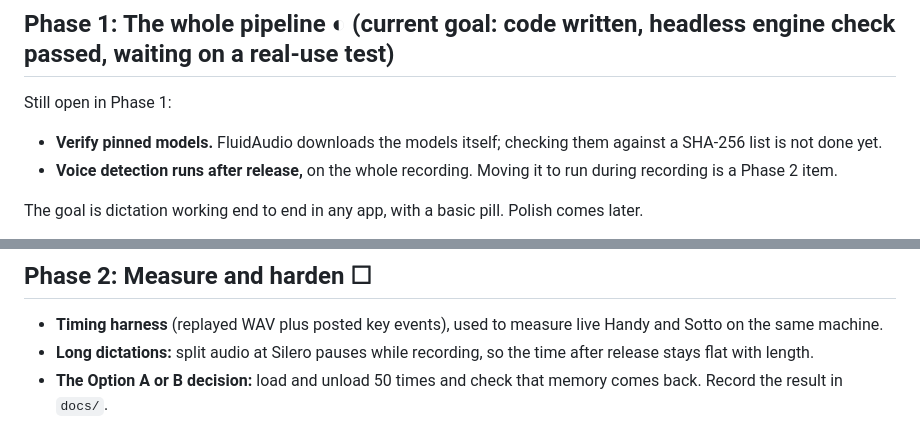
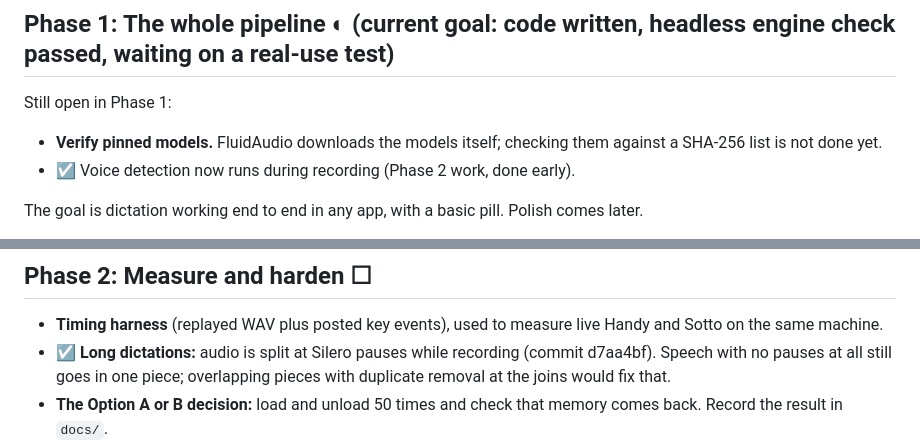
Before and after one commit to FurkanCodes/Sotto, a Markdown page: PLAN.md, 2 parts joined by grey strips. Rendered like a GitHub page.

Commit message:
Update plan: transcription while talking is done

```diff
--- a/PLAN.md
+++ b/PLAN.md
@@ -34,7 +34,7 @@ These are checked by measurement, not by claims. On Apple Silicon, macOS 26.
 
 Still open in Phase 1:
 - **Verify pinned models.** FluidAudio downloads the models itself; checking them against a SHA-256 list is not done yet.
-- **Voice detection runs after release,** on the whole recording. Moving it to run during recording is a Phase 2 item.
+- ☑ Voice detection now runs during recording (Phase 2 work, done early).
 
 The goal is dictation working end to end in any app, with a basic pill. Polish comes later.
 
@@ -72,7 +72,7 @@ The goal is dictation working end to end in any app, with a basic pill. Polish c
 ## Phase 2: Measure and harden ☐
 
 - **Timing harness** (replayed WAV plus posted key events), used to measure live Handy and Sotto on the same machine.
-- **Long dictations:** split audio at Silero pauses while recording, so the time after release stays flat with length.
+- ☑ **Long dictations:** audio is split at Silero pauses while recording (commit d7aa4bf). Speech with no pauses at all still goes in one piece; overlapping pieces with duplicate removal at the joins would fix that.
 - **The Option A or B decision:** load and unload 50 times and check that memory comes back. Record the result in `docs/`.
 - **Every failure state is visible and recoverable:**
   - no model;
```
